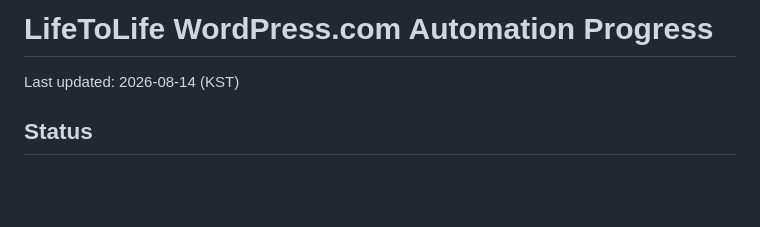
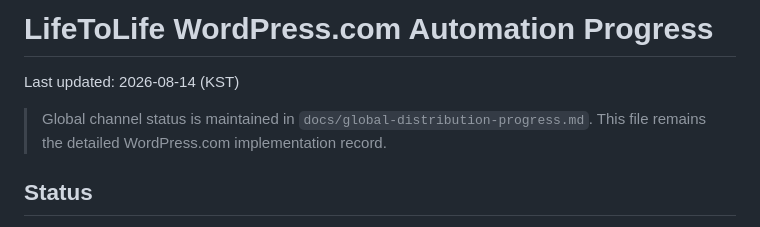
Before and after one commit to lifetolife-net/lifetolife-net.github.io, a Markdown page: docs/wordpress-automation-progress.md, the part around the change. GitHub-like rendering; blank space fills up the shorter version.

Commit message:
Link WordPress progress to global distribution record

```diff
--- a/docs/wordpress-automation-progress.md
+++ b/docs/wordpress-automation-progress.md
@@ -1,6 +1,8 @@
 # LifeToLife WordPress.com Automation Progress
 
 Last updated: 2026-08-14 (KST)
+
+> Global channel status is maintained in `docs/global-distribution-progress.md`. This file remains the detailed WordPress.com implementation record.
 
 ## Status
 
```
